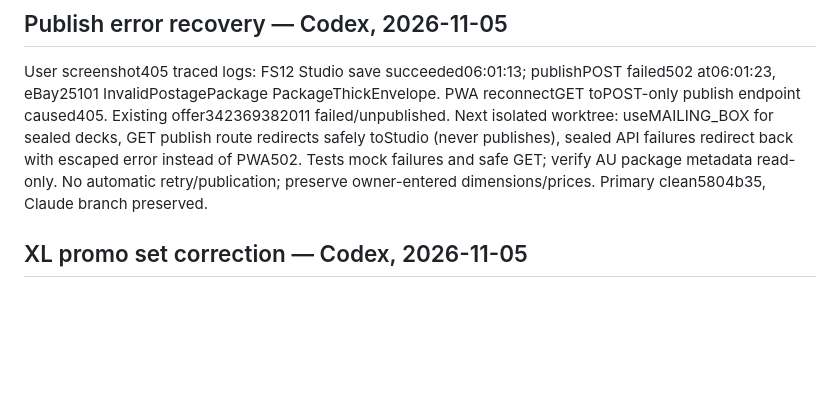
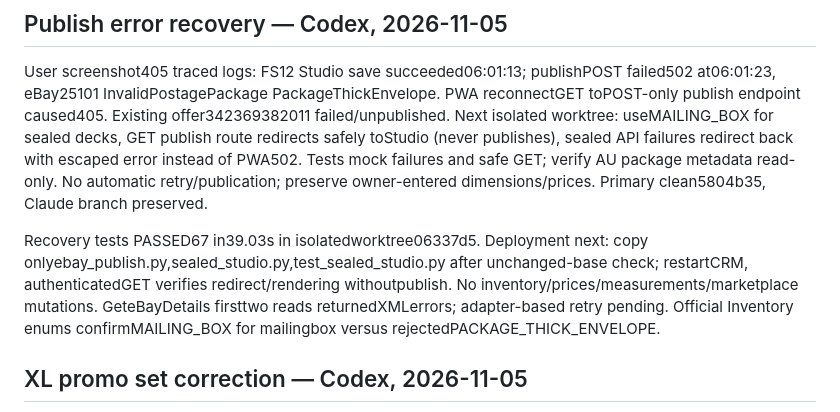
Before and after one commit to nicgrr/automation-platform, a Markdown page: HANDOFF.md, the part around the change. GitHub-like rendering; blank space fills up the shorter version.

Commit message:
Record passing publish recovery tests and deployment plan
Agent: Codex

```diff
--- a/HANDOFF.md
+++ b/HANDOFF.md
@@ -13,6 +13,13 @@ GET publish route redirects safely toStudio (never publishes), sealed API failur
 redirect back with escaped error instead of PWA502. Tests mock failures and safe
 GET; verify AU package metadata read-only. No automatic retry/publication; preserve
 owner-entered dimensions/prices. Primary clean5804b35, Claude branch preserved.
+
+Recovery tests PASSED67 in39.03s in isolatedworktree06337d5. Deployment next:
+copy onlyebay_publish.py,sealed_studio.py,test_sealed_studio.py after unchanged-base
+check; restartCRM, authenticatedGET verifies redirect/rendering withoutpublish.
+No inventory/prices/measurements/marketplace mutations. GeteBayDetails firsttwo
+reads returnedXMLerrors; adapter-based retry pending. Official Inventory enums
+confirmMAILING_BOX for mailingbox versus rejectedPACKAGE_THICK_ENVELOPE.
 
 ## XL promo set correction — Codex, 2026-11-05
 
```
